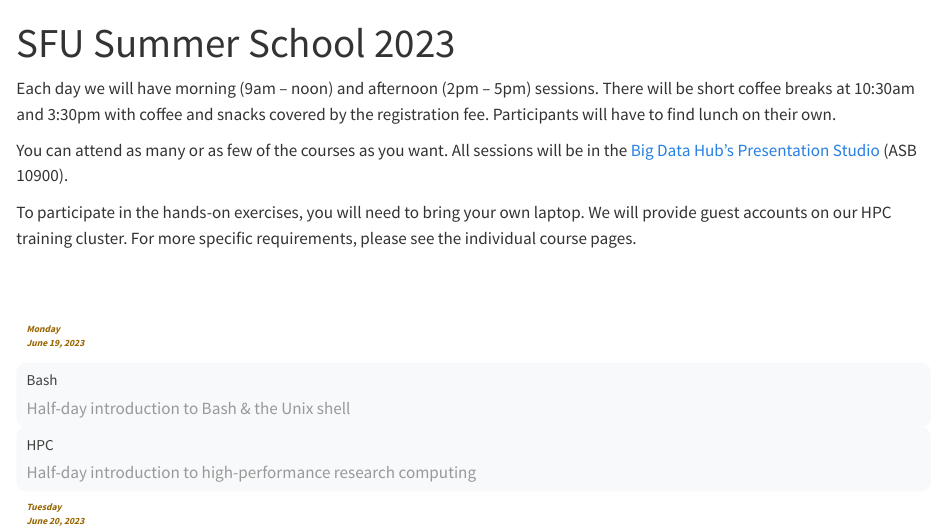
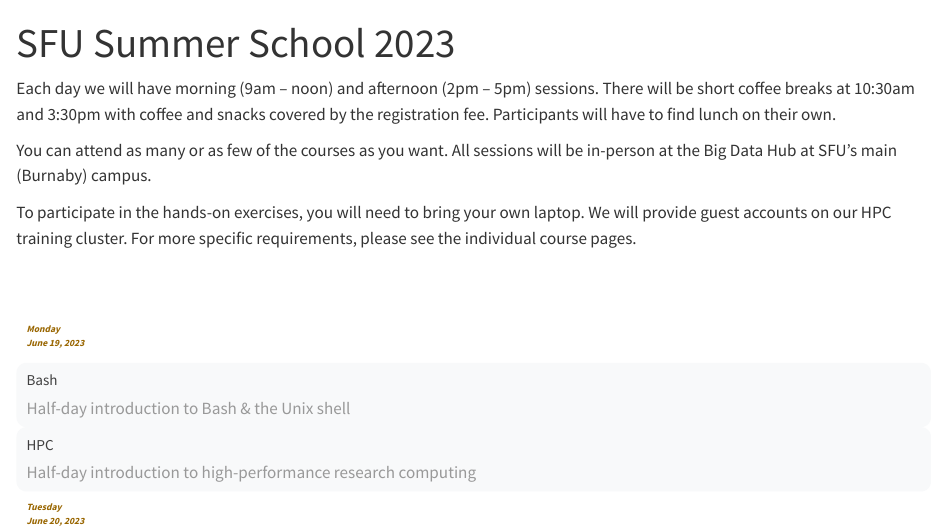
Before and after one commit to WestDRI/2023sfu, a Quarto document (index.qmd): the page in a window 1100 px wide, from its top. Rendered offline with R 4.5, knitr and Pandoc in place of Quarto, with nearby package versions.

Commit message:
hide the room information on the front page

```diff
--- a/index.qmd
+++ b/index.qmd
@@ -13,8 +13,11 @@
 Each day we will have morning (9am – noon) and afternoon (2pm – 5pm) sessions. There will be short coffee breaks
 at 10:30am and 3:30pm with coffee and snacks covered by the registration fee. Participants will have to find lunch on their own.
 
-You can attend as many or as few of the courses as you want. All sessions will be in the [Big Data Hub's
-Presentation Studio](https://www.google.com/maps/place/SFU's+Big+Data+Hub/@49.2773182,-122.9170329,17z/data=!3m2!4b1!5s0x548679bf1759cda7:0x9fd3f3a25f691ba2!4m6!3m5!1s0x548679bf1a2d718b:0x9c74a8237eb2fc82!8m2!3d49.2773147!4d-122.914458!16s%2Fg%2F11h9qf0qbw) (ASB 10900).
+You can attend as many or as few of the courses as you want. All sessions will be in-person at the Big Data
+Hub at SFU's main (Burnaby) campus.
+
+<!-- You can attend as many or as few of the courses as you want. All sessions will be in the [Big Data Hub's -->
+<!-- Presentation Studio](https://www.google.com/maps/place/SFU's+Big+Data+Hub/@49.2773182,-122.9170329,17z/data=!3m2!4b1!5s0x548679bf1759cda7:0x9fd3f3a25f691ba2!4m6!3m5!1s0x548679bf1a2d718b:0x9c74a8237eb2fc82!8m2!3d49.2773147!4d-122.914458!16s%2Fg%2F11h9qf0qbw) (ASB 10900). -->
 
 To participate in the hands-on exercises, you will need to bring your own laptop. We will provide guest
 accounts on our HPC training cluster. For more specific requirements, please see the individual course pages.<br><br><br>
```
Also changed, not shown: 4 other files.
